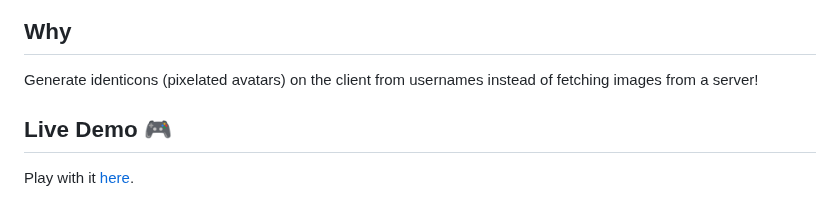
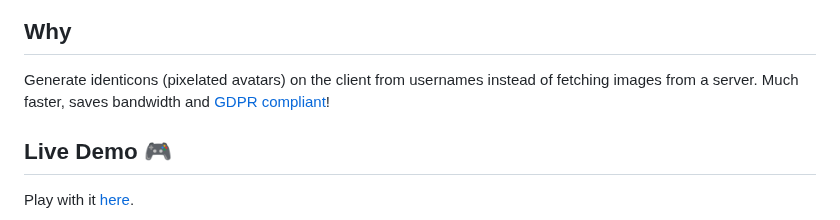
Before and after one commit to laurentpayot/minidenticons, a Markdown page: README.md, the part around the change. GitHub-like rendering.

Commit message:
readme: GDPR compliance

```diff
--- a/README.md
+++ b/README.md
@@ -19,7 +19,7 @@ Super lightweight SVG identicon generator. No dependencies.
 
 ## Why
 
-Generate identicons (pixelated avatars) on the client from usernames instead of fetching images from a server!
+Generate identicons (pixelated avatars) on the client from usernames instead of fetching images from a server. Much faster, saves bandwidth and [GDPR compliant](https://gdpr.eu/eu-gdpr-personal-data/)!
 
 ## Live Demo :video_game:
 
```
